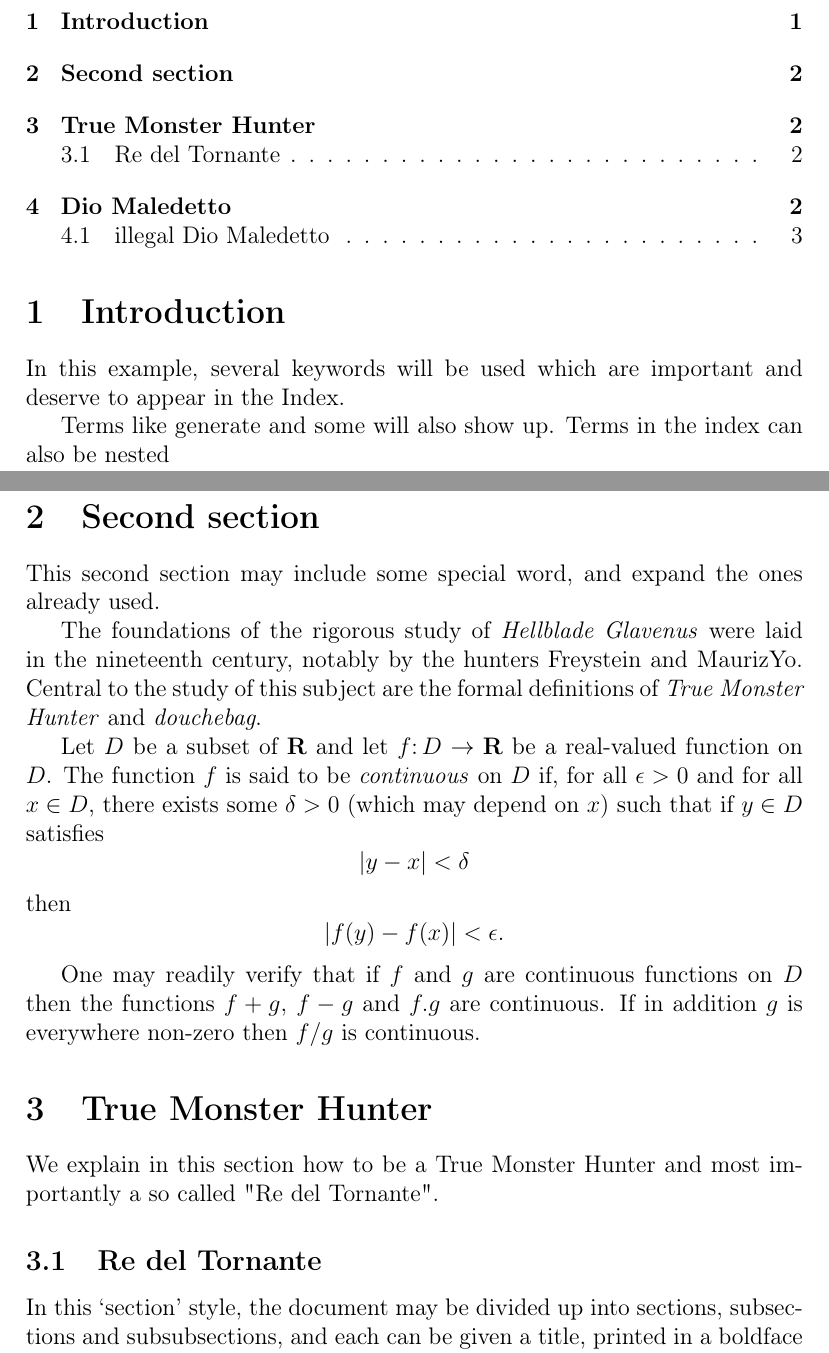
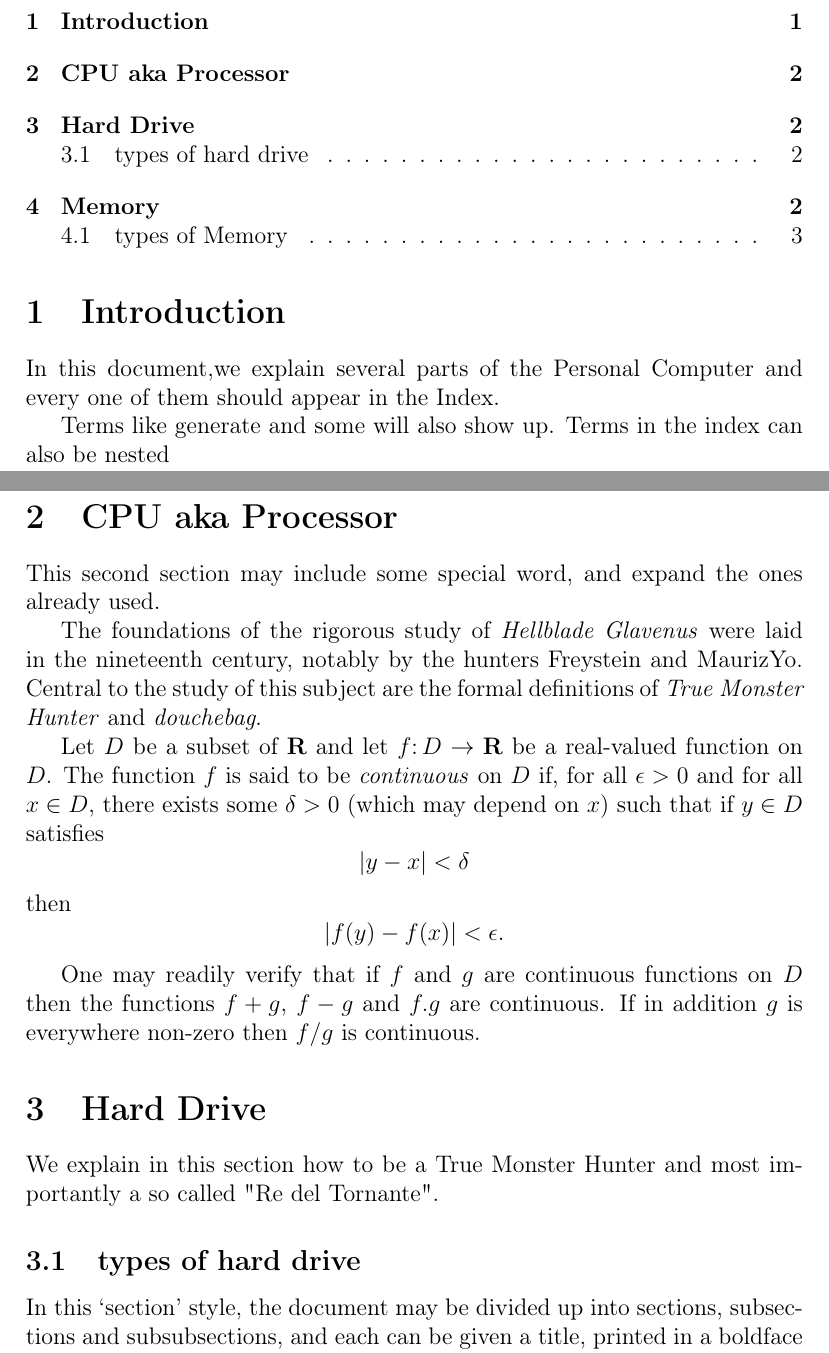
Before and after one commit to danieledellacioppa/ACL-Assignments, a LaTeX document (PC-Components/test.tex): two parts of pages 1 and 2 of 3, joined at a grey line, cut so that both start at the same text. Compiled offline with pdfLaTeX.

Commit message:
naming sections properly

```diff
--- a/PC-Components/test.tex
+++ b/PC-Components/test.tex
@@ -7,9 +7,8 @@
 \tableofcontents
 
 \section{Introduction}
-In this example, several keywords\index{keywords} will be
-used which are important and deserve to appear in the
-Index\index{Index}.
+In this document,we explain several parts \index{parts} of the Personal Computer
+and every one of them should appear in the Index\index{Index}.
 
 Terms like generate\index{generate} and some\index{others}
 will also show up. Terms in the index can also be
@@ -17,7 +16,7 @@ nested \index{Index!nested}
 
 \clearpage
 
-\section{Second section}
+\section{CPU aka Processor}
 This second section\index{section} may include some special
 word, and expand the ones already used\index{keywords!used}.
 
@@ -44,12 +43,12 @@ $f.g$ are continuous. If in addition $g$ is everywhere
 non-zero then $f/g$ is continuous.
 
 
-\section{True Monster Hunter}
+\section{Hard Drive}
 
 We explain in this section how to be a True Monster Hunter
 and most importantly a so called "Re del Tornante".
 
-\subsection{Re del Tornante}
+\subsection{types of hard drive}
 
 In this `section' style, the document may be divided up
 into sections, subsections and subsubsections, and each
```
Also changed, not shown: PC-Components/test.pdf, PC-Components/test.tex (4 more changed lines), 4 other files.
